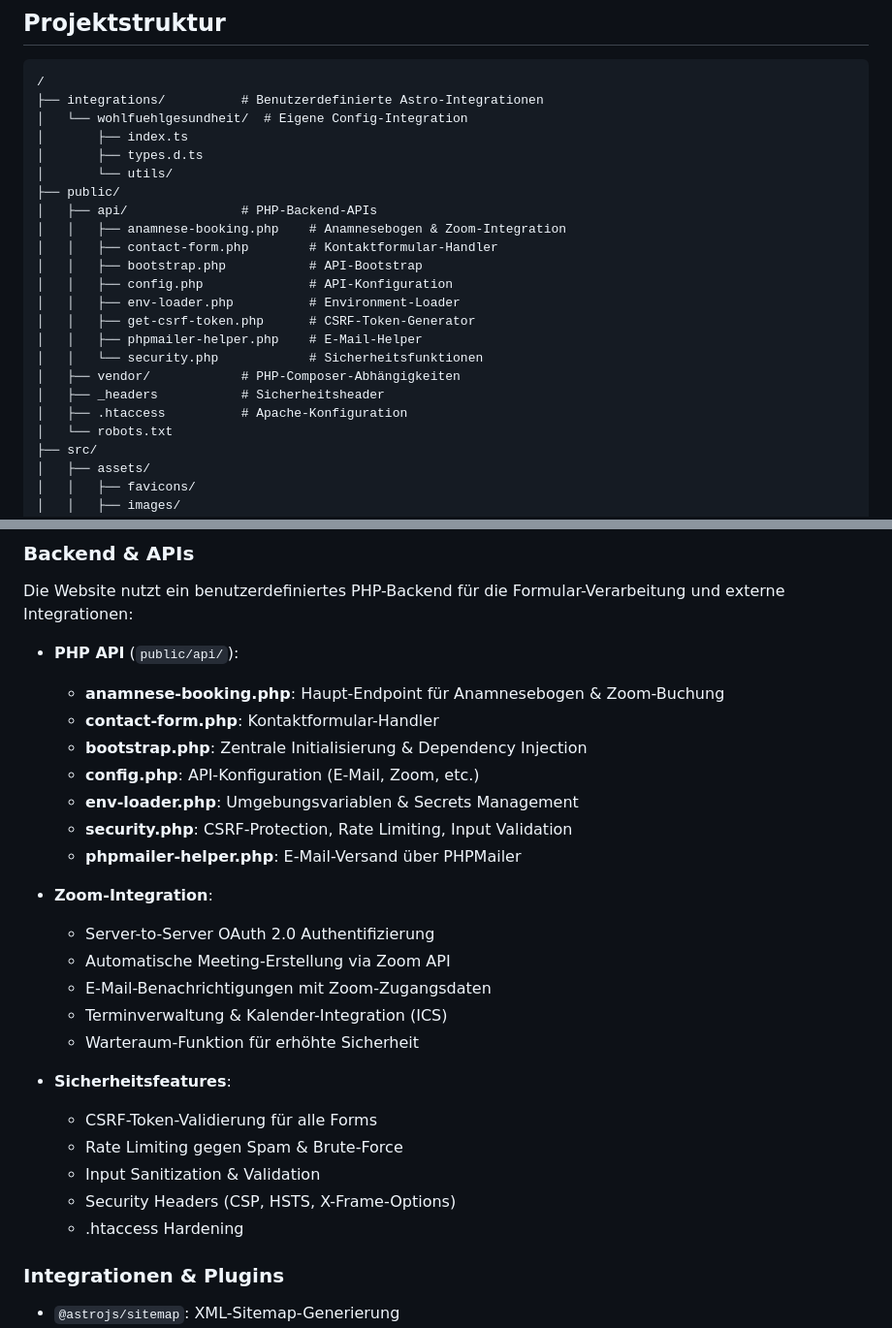
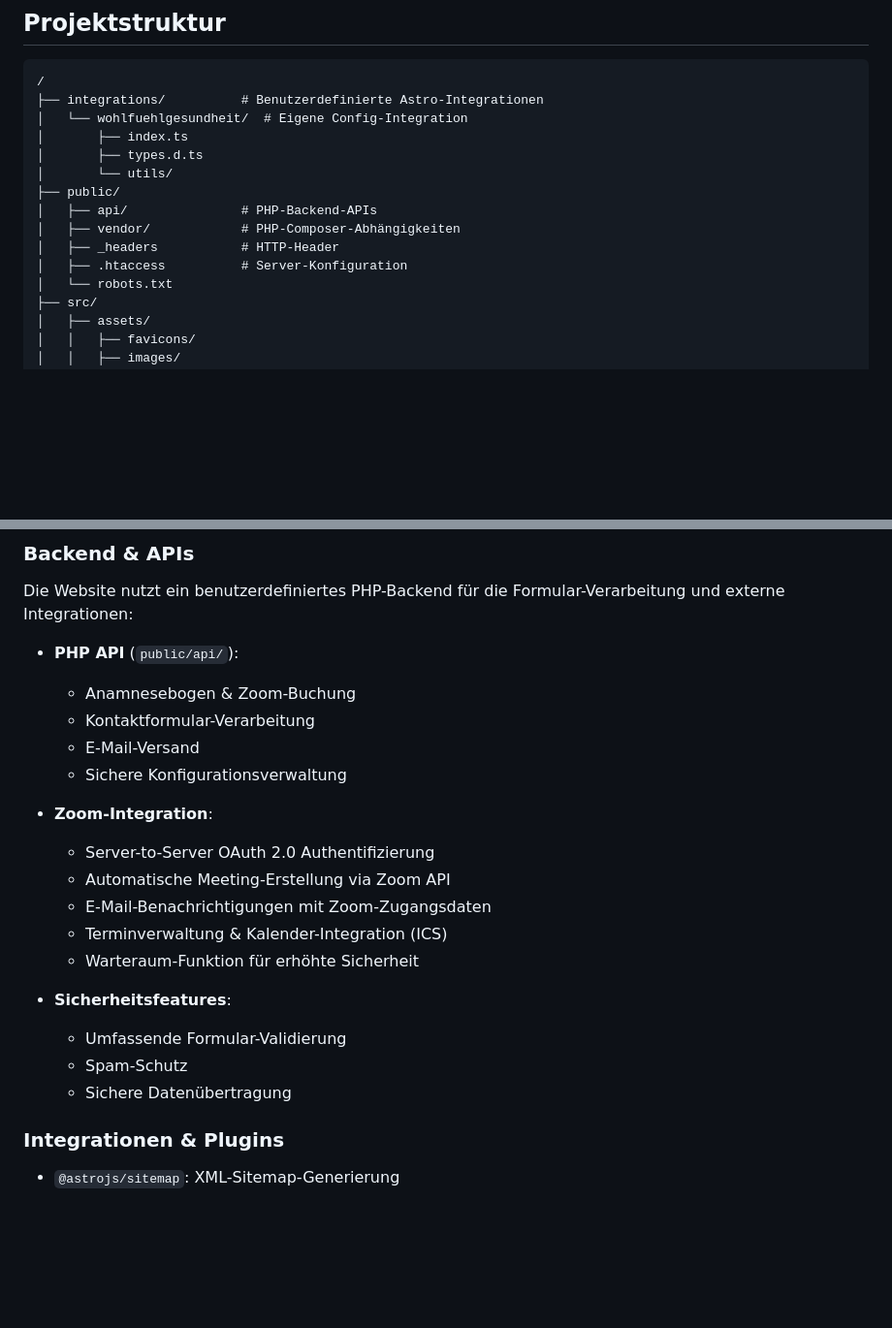
Before and after one commit to darkjive/wohlfuehlgesundheit.de, a Markdown page: README.md, 2 parts joined by grey strips. Shown at 97% size. Drawn GitHub-style; blank space fills up the shorter version.

Commit message:
docs: Sensible Sicherheitsinformationen aus README entfernt

```diff
--- a/README.md
+++ b/README.md
@@ -15,17 +15,9 @@ Website für eine holistische Darmtherapie-Praxis, entwickelt mit **Astro** und
 │       └── utils/
 ├── public/
 │   ├── api/               # PHP-Backend-APIs
-│   │   ├── anamnese-booking.php    # Anamnesebogen & Zoom-Integration
-│   │   ├── contact-form.php        # Kontaktformular-Handler
-│   │   ├── bootstrap.php           # API-Bootstrap
-│   │   ├── config.php              # API-Konfiguration
-│   │   ├── env-loader.php          # Environment-Loader
-│   │   ├── get-csrf-token.php      # CSRF-Token-Generator
-│   │   ├── phpmailer-helper.php    # E-Mail-Helper
-│   │   └── security.php            # Sicherheitsfunktionen
 │   ├── vendor/            # PHP-Composer-Abhängigkeiten
-│   ├── _headers           # Sicherheitsheader
-│   ├── .htaccess          # Apache-Konfiguration
+│   ├── _headers           # HTTP-Header
+│   ├── .htaccess          # Server-Konfiguration
 │   └── robots.txt
 ├── src/
 │   ├── assets/
@@ -242,13 +234,10 @@ Für Anpassungen der Schriftarten, Farben oder anderen Design-Elementen:
 Die Website nutzt ein benutzerdefiniertes PHP-Backend für die Formular-Verarbeitung und externe Integrationen:
 
 - **PHP API** (`public/api/`):
-  - **anamnese-booking.php**: Haupt-Endpoint für Anamnesebogen & Zoom-Buchung
-  - **contact-form.php**: Kontaktformular-Handler
-  - **bootstrap.php**: Zentrale Initialisierung & Dependency Injection
-  - **config.php**: API-Konfiguration (E-Mail, Zoom, etc.)
-  - **env-loader.php**: Umgebungsvariablen & Secrets Management
-  - **security.php**: CSRF-Protection, Rate Limiting, Input Validation
-  - **phpmailer-helper.php**: E-Mail-Versand über PHPMailer
+  - Anamnesebogen & Zoom-Buchung
+  - Kontaktformular-Verarbeitung
+  - E-Mail-Versand
+  - Sichere Konfigurationsverwaltung
 
 - **Zoom-Integration**:
   - Server-to-Server OAuth 2.0 Authentifizierung
@@ -258,11 +247,9 @@ Die Website nutzt ein benutzerdefiniertes PHP-Backend für die Formular-Verarbei
   - Warteraum-Funktion für erhöhte Sicherheit
 
 - **Sicherheitsfeatures**:
-  - CSRF-Token-Validierung für alle Forms
-  - Rate Limiting gegen Spam & Brute-Force
-  - Input Sanitization & Validation
-  - Security Headers (CSP, HSTS, X-Frame-Options)
-  - .htaccess Hardening
+  - Umfassende Formular-Validierung
+  - Spam-Schutz
+  - Sichere Datenübertragung
 
 ### Integrationen & Plugins
 
```
